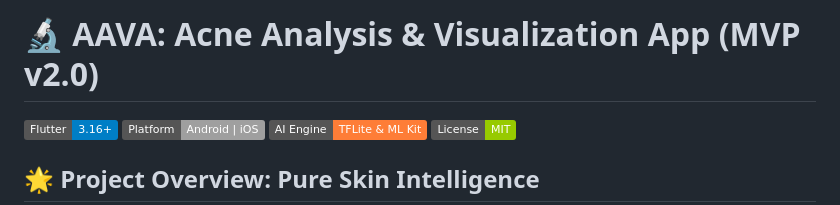
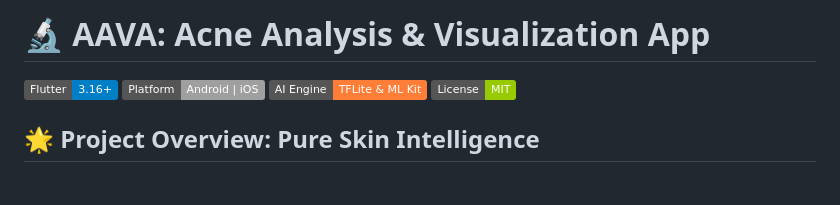
Before and after one commit to NurG001/AAVA-Skincare-App, a Markdown page: README.md, the part around the change. Drawn GitHub-style; badges without logos; blank space fills up the shorter version.

```diff
--- a/README.md
+++ b/README.md
@@ -1,4 +1,4 @@
-# 🔬 AAVA: Acne Analysis & Visualization App (MVP v2.0)
+# 🔬 AAVA: Acne Analysis & Visualization App
 
 [![Flutter Version](https://img.shields.io/badge/Flutter-3.16+-blue.svg)](https://flutter.dev)
 [![Platform](https://img.shields.io/badge/Platform-Android%20%7C%20iOS-lightgrey.svg)]()
```
